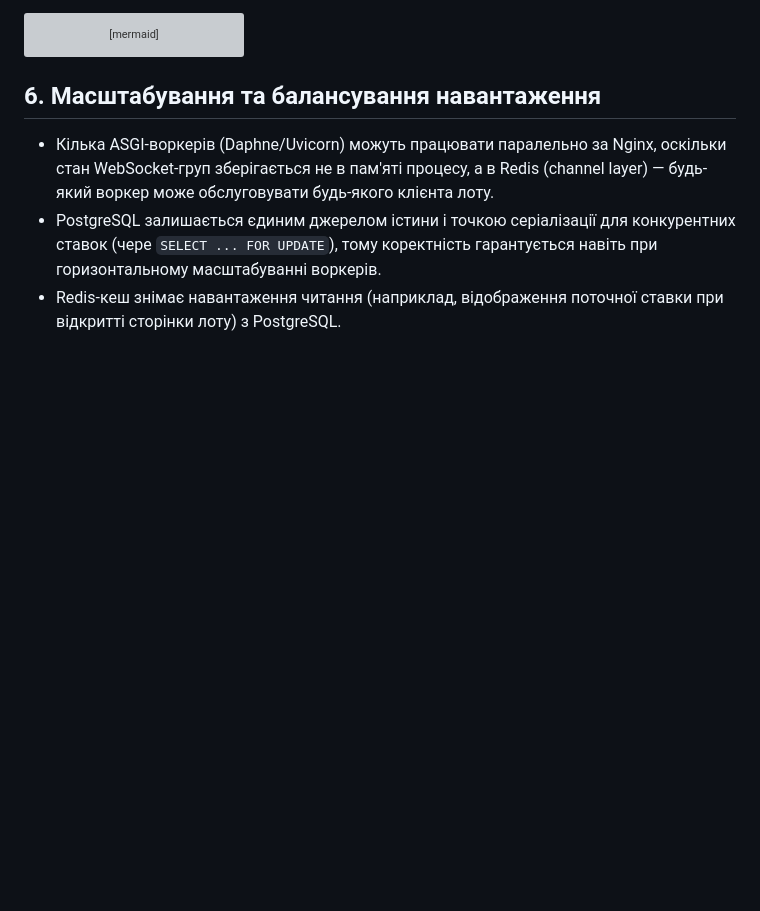
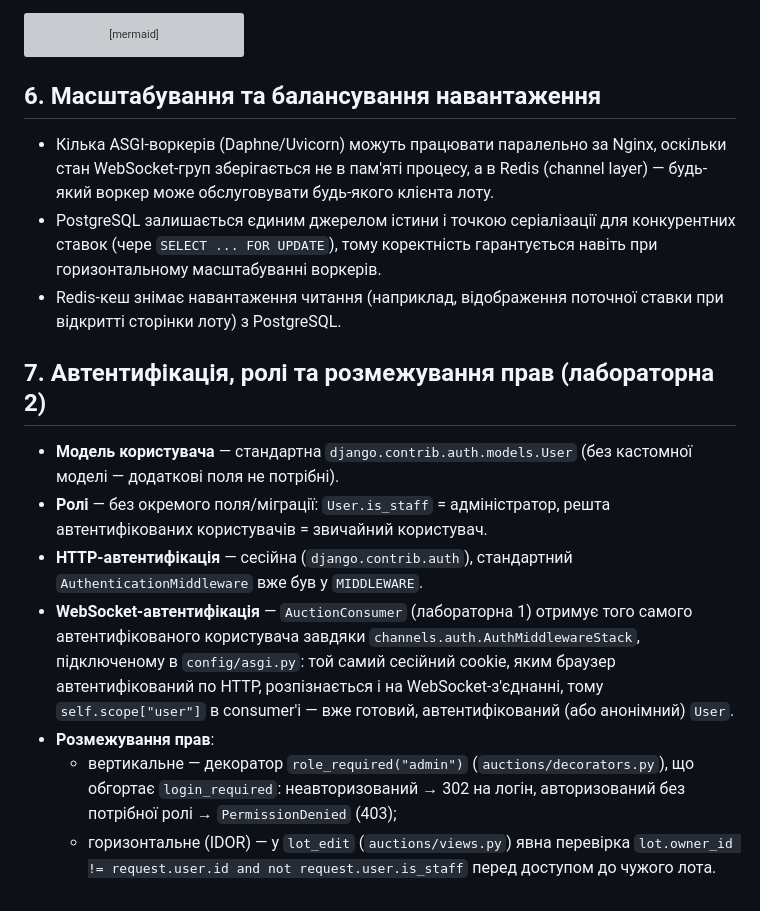
Before and after one commit to MarcoGr11/web-python, a Markdown page: docs/architecture.md, the part around the change. Drawn GitHub-style; blank space fills up the shorter version; grey boxes are pictures that could not be loaded.

Commit message:
Document roles, authentication, access control and test suite for lab 2

```diff
--- a/docs/architecture.md
+++ b/docs/architecture.md
@@ -142,3 +142,25 @@ sequenceDiagram
   гарантується навіть при горизонтальному масштабуванні воркерів.
 - Redis-кеш знімає навантаження читання (наприклад, відображення поточної
   ставки при відкритті сторінки лоту) з PostgreSQL.
+
+## 7. Автентифікація, ролі та розмежування прав (лабораторна 2)
+
+- **Модель користувача** — стандартна `django.contrib.auth.models.User`
+  (без кастомної моделі — додаткові поля не потрібні).
+- **Ролі** — без окремого поля/міграції: `User.is_staff` = адміністратор,
+  решта автентифікованих користувачів = звичайний користувач.
+- **HTTP-автентифікація** — сесійна (`django.contrib.auth`), стандартний
+  `AuthenticationMiddleware` вже був у `MIDDLEWARE`.
+- **WebSocket-автентифікація** — `AuctionConsumer` (лабораторна 1) отримує
+  того самого автентифікованого користувача завдяки
+  `channels.auth.AuthMiddlewareStack`, підключеному в `config/asgi.py`:
+  той самий сесійний cookie, яким браузер автентифікований по HTTP,
+  розпізнається і на WebSocket-з'єднанні, тому `self.scope["user"]` в
+  consumer'і — вже готовий, автентифікований (або анонімний) `User`.
+- **Розмежування прав**:
+  - вертикальне — декоратор `role_required("admin")`
+    (`auctions/decorators.py`), що обгортає `login_required`: неавторизований
+    → 302 на логін, авторизований без потрібної ролі → `PermissionDenied` (403);
+  - горизонтальне (IDOR) — у `lot_edit` (`auctions/views.py`) явна перевірка
+    `lot.owner_id != request.user.id and not request.user.is_staff` перед
+    доступом до чужого лота.
```
Also changed, not shown: README.md (+32 -1 lines), docs/lab2_report.md (added, +210 -0 lines).
